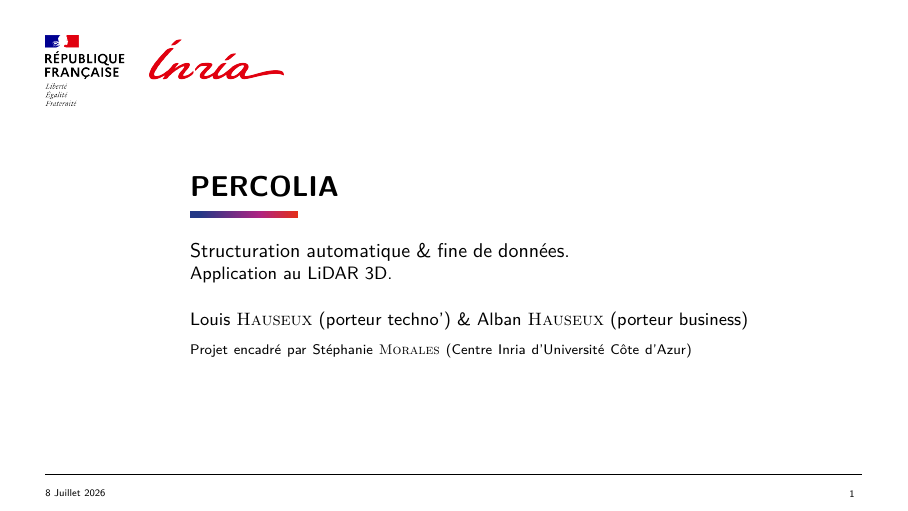
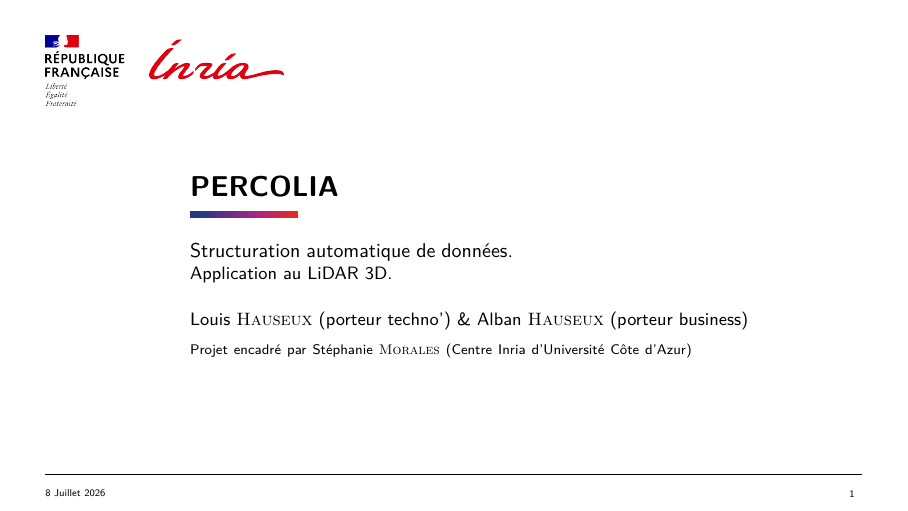
Before and after one commit to Ludwig-H/ISS, LaTeX slides (Presentation_Inria_Startup_Studio_2026-07-08/main.tex): page 1 of 50. The pictures show the PDF file Presentation_Inria_Startup_Studio_Percolia_2026-07-08.pdf that the author committed with the source.

Commit message:
Retrait de '& fine' du sous-titre de la présentation

```diff
--- a/Presentation_Inria_Startup_Studio_2026-07-08/main.tex
+++ b/Presentation_Inria_Startup_Studio_2026-07-08/main.tex
@@ -21,7 +21,7 @@
 }
 
 \title[Percolia - ISS]{\huge \textbf{PERCOLIA}}
-\subtitle{\large Structuration automatique \& fine de données. \\ \normalsize Application au LiDAR 3D.}
+\subtitle{\large Structuration automatique de données. \\ \normalsize Application au LiDAR 3D.}
 \date[8 Juillet 2026]{Mercredi 8 Juillet 2026}
 \author[L. \& A. \textsc{Hauseux}]{%
    Louis \textsc{Hauseux} (porteur techno') \& Alban \textsc{Hauseux} (porteur business) \\[4pt]
```
Also changed, not shown: Presentation_Inria_Startup_Studio_Percolia_2026-07-08.pdf.
